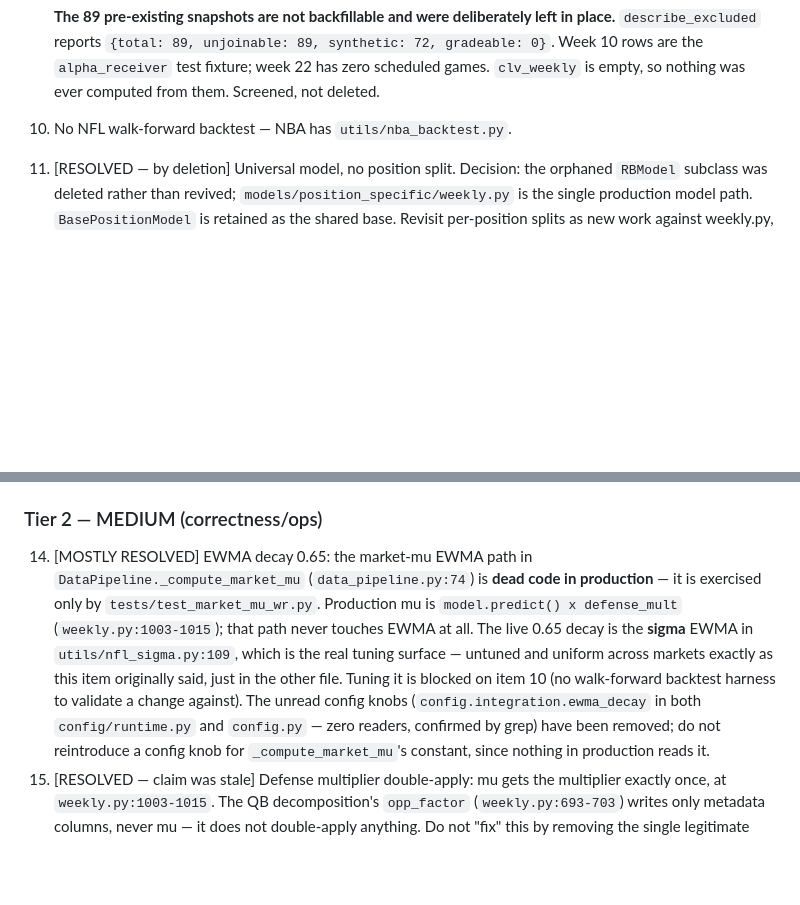
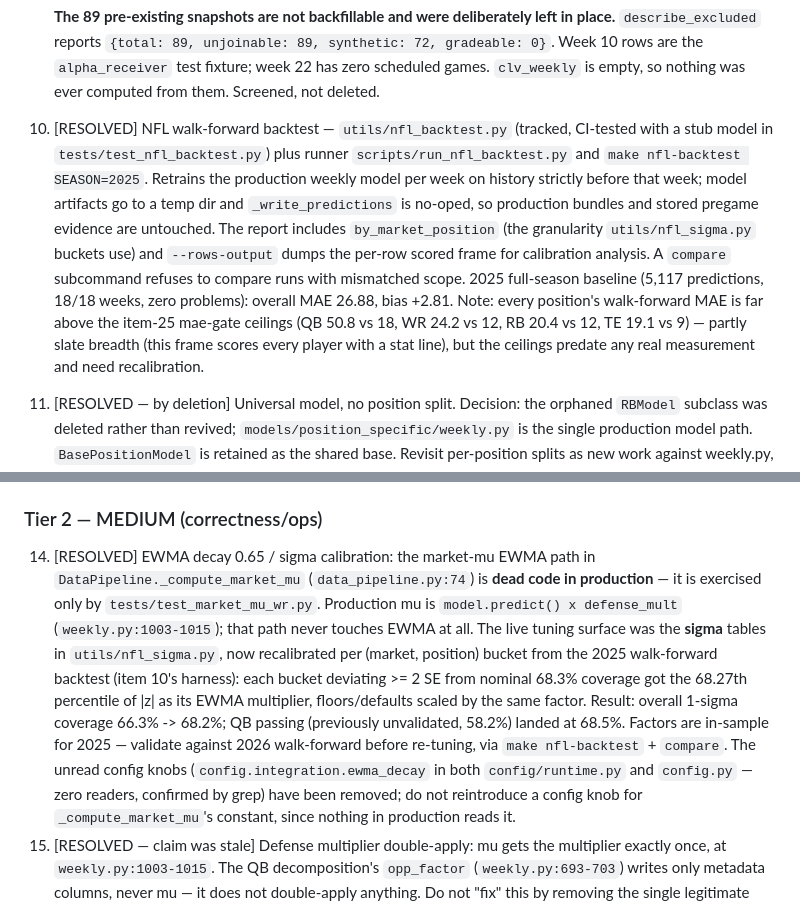
Before and after one commit to mattleonard16/nflalgorithm, a Markdown page: CLAUDE.md, 2 parts joined by grey strips. Drawn GitHub-style; blank space fills up the shorter version.

Commit message:
docs: mark punch-list items 10 and 14 resolved
Item 10: walk-forward backtest shipped (utils/nfl_backtest.py, runner,
make nfl-backtest), with the 2025 baseline numbers and the finding that
the mae-gate ceilings sit far below measured walk-forward MAE.

Item 14: sigma tables recalibrated per (market, position) bucket from
that backtest; overall 1-sigma coverage 66.3% -> 68.2%.

```diff
--- a/CLAUDE.md
+++ b/CLAUDE.md
@@ -867,7 +867,18 @@ A 5-agent audit identified blockers and high-impact fixes for the 2026 season. U
    `describe_excluded` reports `{total: 89, unjoinable: 89, synthetic: 72, gradeable: 0}`. Week 10
    rows are the `alpha_receiver` test fixture; week 22 has zero scheduled games. `clv_weekly` is
    empty, so nothing was ever computed from them. Screened, not deleted.
-10. No NFL walk-forward backtest — NBA has `utils/nba_backtest.py`.
+10. [RESOLVED] NFL walk-forward backtest — `utils/nfl_backtest.py` (tracked, CI-tested with a stub
+    model in `tests/test_nfl_backtest.py`) plus runner `scripts/run_nfl_backtest.py` and
+    `make nfl-backtest SEASON=2025`. Retrains the production weekly model per week on history
+    strictly before that week; model artifacts go to a temp dir and `_write_predictions` is
+    no-oped, so production bundles and stored pregame evidence are untouched. The report includes
+    `by_market_position` (the granularity `utils/nfl_sigma.py` buckets use) and `--rows-output`
+    dumps the per-row scored frame for calibration analysis. A `compare` subcommand refuses to
+    compare runs with mismatched scope. 2025 full-season baseline (5,117 predictions, 18/18 weeks,
+    zero problems): overall MAE 26.88, bias +2.81. Note: every position's walk-forward MAE is far
+    above the item-25 mae-gate ceilings (QB 50.8 vs 18, WR 24.2 vs 12, RB 20.4 vs 12, TE 19.1
+    vs 9) — partly slate breadth (this frame scores every player with a stat line), but the
+    ceilings predate any real measurement and need recalibration.
 11. [RESOLVED — by deletion] Universal model, no position split. Decision: the orphaned `RBModel` subclass was deleted rather than revived; `models/position_specific/weekly.py` is the single production model path. `BasePositionModel` is retained as the shared base. Revisit per-position splits as new work against weekly.py, not the old subclass.
 12. [MOSTLY RESOLVED] nflreadpy sources unused — rosters, weekly rosters, schedules, depth charts,
     injuries, and pbp red-zone touches are all ingested by `scripts/ingest_real_nfl_data.py` and
@@ -886,15 +897,18 @@ A 5-agent audit identified blockers and high-impact fixes for the 2026 season. U
     never sum past `config.betting.bankroll` even when per-bet caps individually pass.
 
 ### Tier 2 — MEDIUM (correctness/ops)
-14. [MOSTLY RESOLVED] EWMA decay 0.65: the market-mu EWMA path in
+14. [RESOLVED] EWMA decay 0.65 / sigma calibration: the market-mu EWMA path in
     `DataPipeline._compute_market_mu` (`data_pipeline.py:74`) is **dead code in production** — it
     is exercised only by `tests/test_market_mu_wr.py`. Production mu is
     `model.predict() x defense_mult` (`weekly.py:1003-1015`); that path never touches EWMA at all.
-    The live 0.65 decay is the **sigma** EWMA in `utils/nfl_sigma.py:109`, which is the real tuning
-    surface — untuned and uniform across markets exactly as this item originally said, just in the
-    other file. Tuning it is blocked on item 10 (no walk-forward backtest harness to validate a
-    change against). The unread config knobs (`config.integration.ewma_decay` in both
-    `config/runtime.py` and `config.py` — zero readers, confirmed by grep) have been
+    The live tuning surface was the **sigma** tables in `utils/nfl_sigma.py`, now recalibrated
+    per (market, position) bucket from the 2025 walk-forward backtest (item 10's harness): each
+    bucket deviating >= 2 SE from nominal 68.3% coverage got the 68.27th percentile of |z| as its
+    EWMA multiplier, floors/defaults scaled by the same factor. Result: overall 1-sigma coverage
+    66.3% -> 68.2%; QB passing (previously unvalidated, 58.2%) landed at 68.5%. Factors are
+    in-sample for 2025 — validate against 2026 walk-forward before re-tuning, via
+    `make nfl-backtest` + `compare`. The unread config knobs (`config.integration.ewma_decay` in
+    both `config/runtime.py` and `config.py` — zero readers, confirmed by grep) have been
     removed; do not reintroduce a config knob for `_compute_market_mu`'s constant, since nothing
     in production reads it.
 15. [RESOLVED — claim was stale] Defense multiplier double-apply: mu gets the multiplier exactly
```
